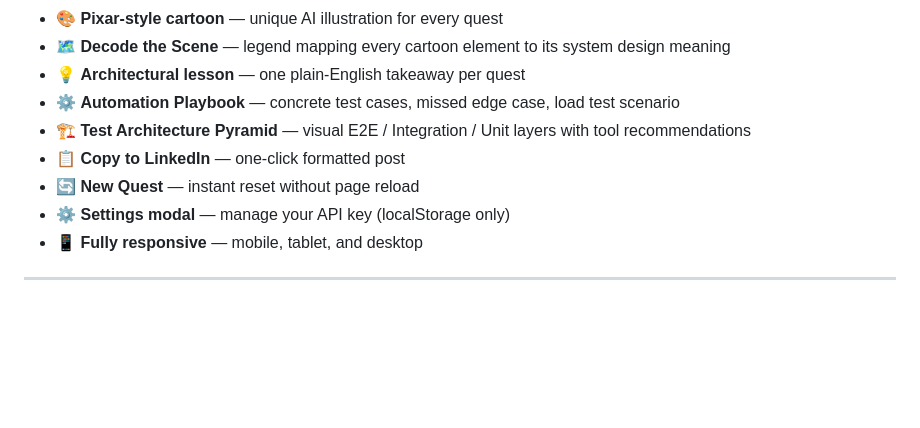
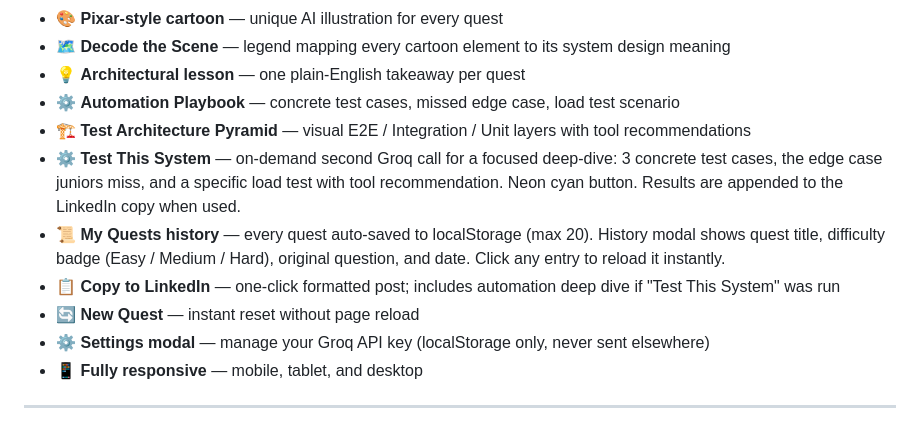
Before and after one commit to mayageva11/questforge, a Markdown page: README.md, the part around the change. GitHub-like rendering; blank space fills up the shorter version.

Commit message:
docs: add Test This System + My Quests to README features list
Co-Authored-By: Claude Sonnet 4.6 <noreply@anthropic.com>

```diff
--- a/README.md
+++ b/README.md
@@ -233,9 +233,11 @@ Error 429: Quota exceeded — free_tier limit: 0, model: gemini-2.0-flash
 - 💡 **Architectural lesson** — one plain-English takeaway per quest
 - ⚙️ **Automation Playbook** — concrete test cases, missed edge case, load test scenario
 - 🏗️ **Test Architecture Pyramid** — visual E2E / Integration / Unit layers with tool recommendations
-- 📋 **Copy to LinkedIn** — one-click formatted post
+- ⚙️ **Test This System** — on-demand second Groq call for a focused deep-dive: 3 concrete test cases, the edge case juniors miss, and a specific load test with tool recommendation. Neon cyan button. Results are appended to the LinkedIn copy when used.
+- 📜 **My Quests history** — every quest auto-saved to localStorage (max 20). History modal shows quest title, difficulty badge (Easy / Medium / Hard), original question, and date. Click any entry to reload it instantly.
+- 📋 **Copy to LinkedIn** — one-click formatted post; includes automation deep dive if "Test This System" was run
 - 🔄 **New Quest** — instant reset without page reload
-- ⚙️ **Settings modal** — manage your API key (localStorage only)
+- ⚙️ **Settings modal** — manage your Groq API key (localStorage only, never sent elsewhere)
 - 📱 **Fully responsive** — mobile, tablet, and desktop
 
 ---
```
